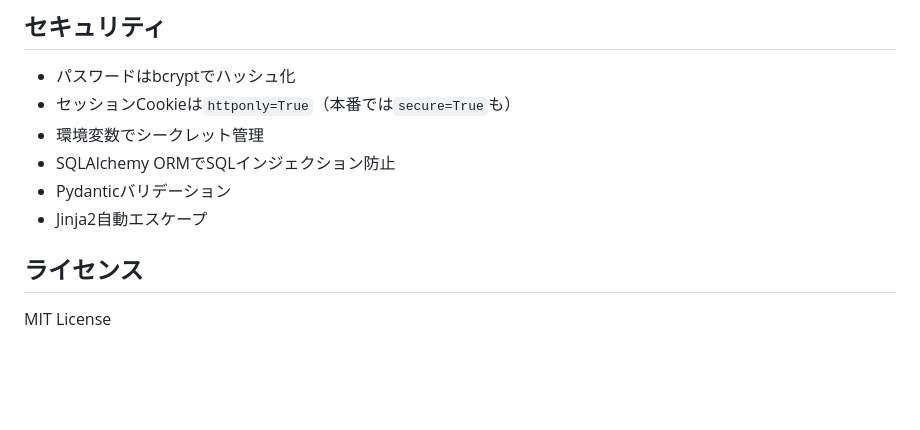
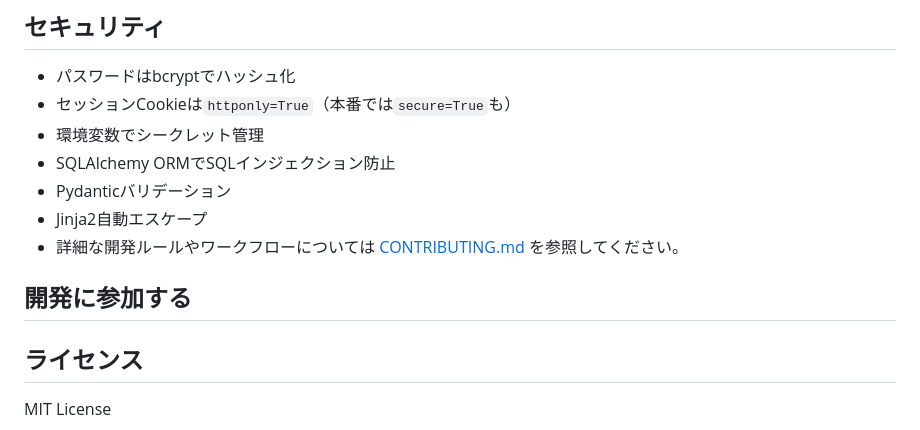
Before and after one commit to eburairu/baby-app, a Markdown page: README.md, the part around the change. GitHub-like rendering; blank space fills up the shorter version.

Commit message:
docs: Add CONTRIBUTING.md and update README.

```diff
--- a/README.md
+++ b/README.md
@@ -170,7 +170,9 @@ baby-app/
 - SQLAlchemy ORMでSQLインジェクション防止
 - Pydanticバリデーション
 - Jinja2自動エスケープ
+- 詳細な開発ルールやワークフローについては [CONTRIBUTING.md](CONTRIBUTING.md) を参照してください。
 
+## 開発に参加する
 ## ライセンス
 
 MIT License
```
Also changed, not shown: CONTRIBUTING.md (added, +20 -0 lines).
